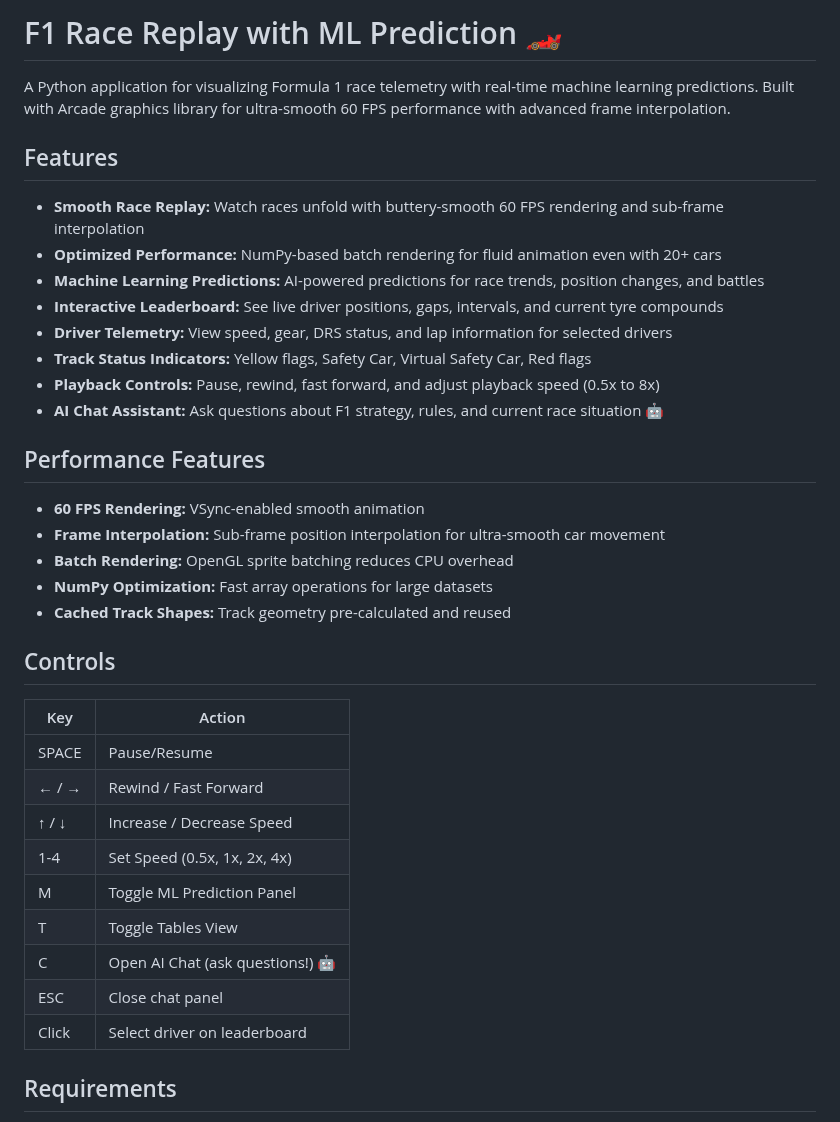
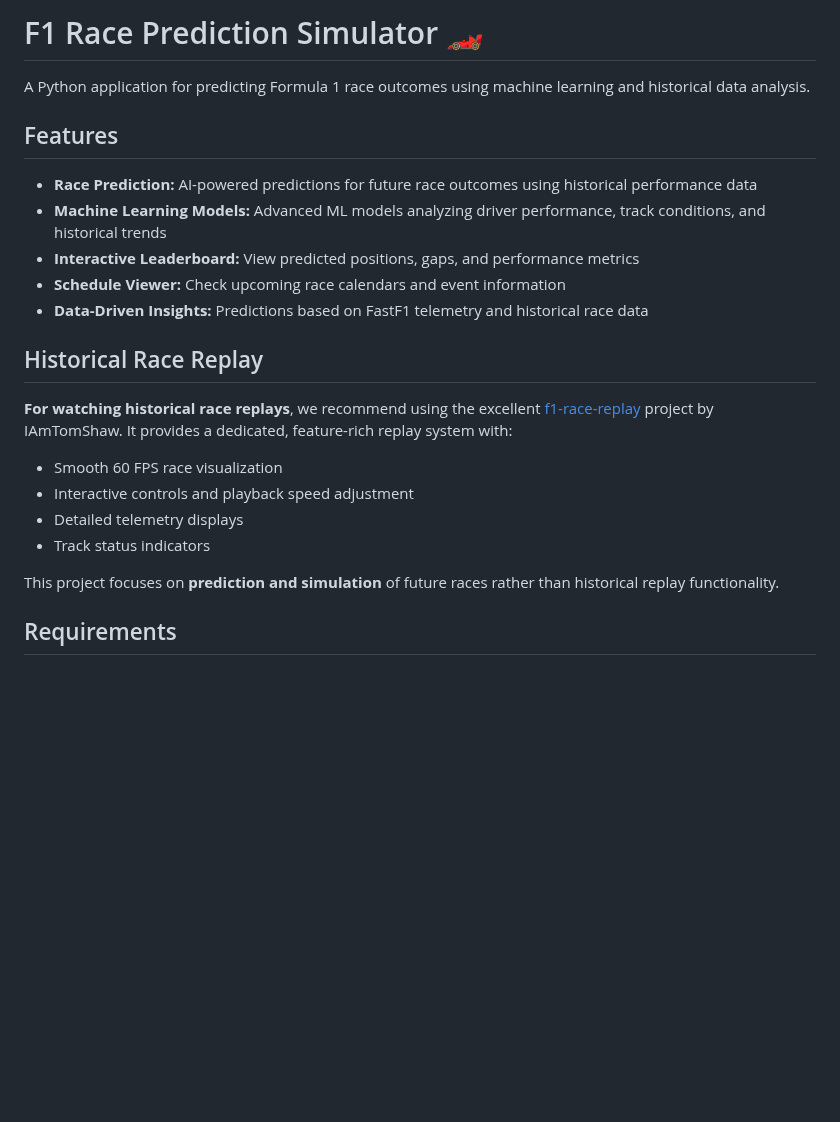
Before and after one commit to yakiniku35/F1_strategies, a Markdown page: README.md, the part around one of its changes. Rendered like a GitHub page; blank space fills up the shorter version.

```diff
--- a/README.md
+++ b/README.md
@@ -1,39 +1,24 @@
-# F1 Race Replay with ML Prediction 🏎️
+# F1 Race Prediction Simulator 🏎️
 
-A Python application for visualizing Formula 1 race telemetry with real-time machine learning predictions. Built with Arcade graphics library for ultra-smooth 60 FPS performance with advanced frame interpolation.
+A Python application for predicting Formula 1 race outcomes using machine learning and historical data analysis.
 
 ## Features
 
-- **Smooth Race Replay:** Watch races unfold with buttery-smooth 60 FPS rendering and sub-frame interpolation
-- **Optimized Performance:** NumPy-based batch rendering for fluid animation even with 20+ cars
-- **Machine Learning Predictions:** AI-powered predictions for race trends, position changes, and battles
-- **Interactive Leaderboard:** See live driver positions, gaps, intervals, and current tyre compounds
-- **Driver Telemetry:** View speed, gear, DRS status, and lap information for selected drivers
-- **Track Status Indicators:** Yellow flags, Safety Car, Virtual Safety Car, Red flags
-- **Playback Controls:** Pause, rewind, fast forward, and adjust playback speed (0.5x to 8x)
-- **AI Chat Assistant:** Ask questions about F1 strategy, rules, and current race situation 🤖
+- **Race Prediction:** AI-powered predictions for future race outcomes using historical performance data
+- **Machine Learning Models:** Advanced ML models analyzing driver performance, track conditions, and historical trends
+- **Interactive Leaderboard:** View predicted positions, gaps, and performance metrics
+- **Schedule Viewer:** Check upcoming race calendars and event information
+- **Data-Driven Insights:** Predictions based on FastF1 telemetry and historical race data
 
-## Performance Features
+## Historical Race Replay
 
-- **60 FPS Rendering:** VSync-enabled smooth animation
-- **Frame Interpolation:** Sub-frame position interpolation for ultra-smooth car movement
-- **Batch Rendering:** OpenGL sprite batching reduces CPU overhead
-- **NumPy Optimization:** Fast array operations for large datasets
-- **Cached Track Shapes:** Track geometry pre-calculated and reused
+**For watching historical race replays**, we recommend using the excellent [f1-race-replay](https://github.com/IAmTomShaw/f1-race-replay) project by IAmTomShaw. It provides a dedicated, feature-rich replay system with:
+- Smooth 60 FPS race visualization
+- Interactive controls and playback speed adjustment
+- Detailed telemetry displays
+- Track status indicators
 
-## Controls
-
-| Key | Action |
-|-----|--------|
-| SPACE | Pause/Resume |
-| ← / → | Rewind / Fast Forward |
-| ↑ / ↓ | Increase / Decrease Speed |
-| 1-4 | Set Speed (0.5x, 1x, 2x, 4x) |
-| M | Toggle ML Prediction Panel |
-| T | Toggle Tables View |
-| C | Open AI Chat (ask questions!) 🤖 |
-| ESC | Close chat panel |
-| Click | Select driver on leaderboard |
+This project focuses on **prediction and simulation** of future races rather than historical replay functionality.
 
 ## Requirements
 
```
Also changed, not shown: other parts of README.md (+16 -36 lines), QUICKSTART.md (+75 -82 lines).
